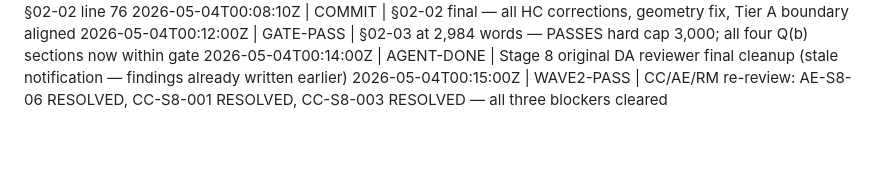
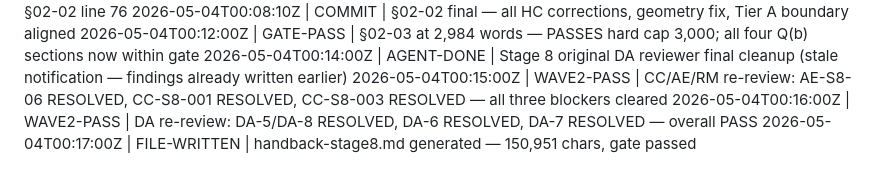
Before and after one commit to mhbealey/hello-world, a Markdown page: status.md, the part around the change. Rendered like a GitHub page; blank space fills up the shorter version.

Commit message:
Stage 8: DA findings updated, status log, handback pre-generated
Wave 2 DA re-review: DA-5/DA-8 RESOLVED, DA-6 RESOLVED, DA-7 RESOLVED.
Pre-generated handback-stage8.md (will regenerate after Tasks 7+8 complete
to capture retro artifact updates).

https://claude.ai/code/session_01HLABXj36Dm99jpMBmAvfE8

```diff
--- a/status.md
+++ b/status.md
@@ -35,3 +35,5 @@ Event-driven. One line per event. `tail -f status.md` to watch live.
 2026-05-04T00:12:00Z | GATE-PASS | §02-03 at 2,984 words — PASSES hard cap 3,000; all four Q(b) sections now within gate
 2026-05-04T00:14:00Z | AGENT-DONE | Stage 8 original DA reviewer final cleanup (stale notification — findings already written earlier)
 2026-05-04T00:15:00Z | WAVE2-PASS | CC/AE/RM re-review: AE-S8-06 RESOLVED, CC-S8-001 RESOLVED, CC-S8-003 RESOLVED — all three blockers cleared
+2026-05-04T00:16:00Z | WAVE2-PASS | DA re-review: DA-5/DA-8 RESOLVED, DA-6 RESOLVED, DA-7 RESOLVED — overall PASS
+2026-05-04T00:17:00Z | FILE-WRITTEN | handback-stage8.md generated — 150,951 chars, gate passed
```
